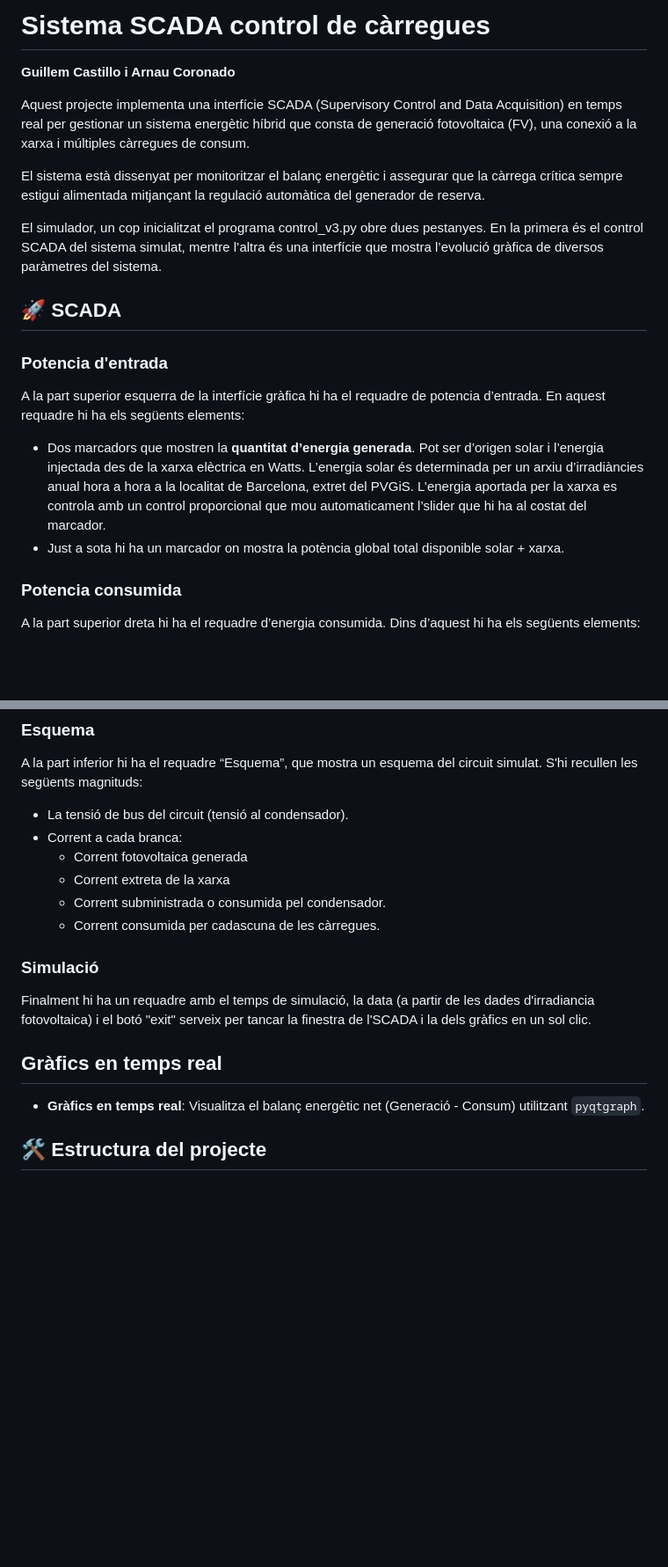
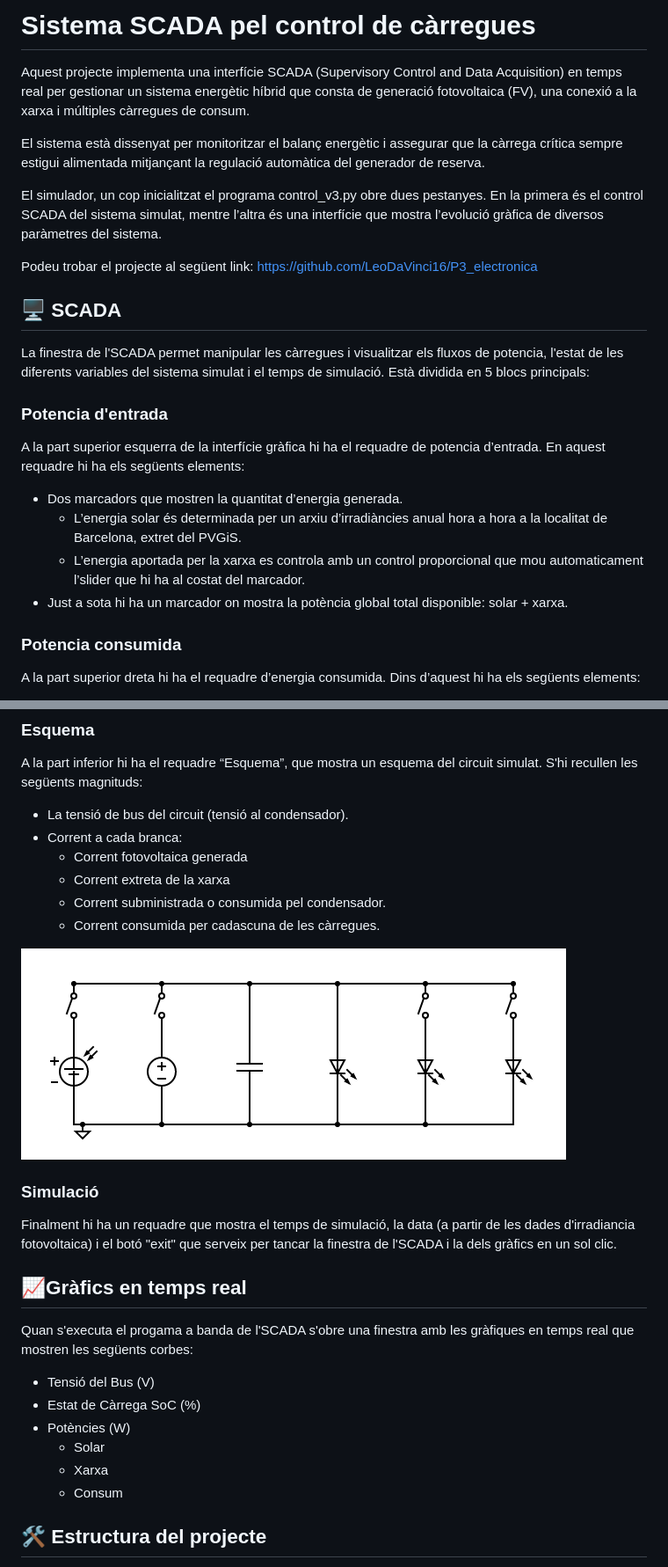
Before and after one commit to LeoDaVinci16/P3_electronica, a Markdown page: README.md, 2 parts joined by grey strips. Shown at 88% size. GitHub-like rendering; blank space fills up the shorter version.

Commit message:
Readme per presentar al professor

```diff
--- a/README.md
+++ b/README.md
@@ -1,5 +1,4 @@
-# Sistema SCADA control de càrregues
-**Guillem Castillo i Arnau Coronado**
+# Sistema SCADA pel control de càrregues
 
 Aquest projecte implementa una interfície SCADA (Supervisory Control and Data Acquisition) en temps real per gestionar un sistema energètic híbrid que consta de generació fotovoltaica (FV), una conexió a la xarxa i múltiples càrregues de consum.
 
@@ -7,13 +6,20 @@ El sistema està dissenyat per monitoritzar el balanç energètic i assegurar qu
 
 El simulador, un cop inicialitzat el programa control_v3.py obre dues pestanyes. En la primera és el control SCADA del sistema simulat, mentre l’altra és una interfície que mostra l’evolució gràfica de diversos paràmetres del sistema.
 
+Podeu trobar el projecte al següent link: https://github.com/LeoDaVinci16/P3_electronica
 
-## 🚀 SCADA
+
+## 🖥️ SCADA
+
+La finestra de l'SCADA permet manipular les càrregues i visualitzar els fluxos de potencia, l'estat de les diferents variables del sistema simulat i el temps de simulació. Està dividida en 5 blocs principals:
+
 
 ### Potencia d'entrada
 A la part superior esquerra de la interfície gràfica hi ha el requadre de potencia d’entrada. En aquest requadre hi ha els següents elements:
-- Dos marcadors que mostren la **quantitat d’energia generada**. Pot ser d’origen solar i l’energia injectada des de la xarxa elèctrica en Watts. L’energia solar és determinada per un arxiu d’irradiàncies anual hora a hora a la localitat de Barcelona, extret del PVGiS. L’energia aportada per la xarxa es controla amb un control  proporcional que mou automaticament l’slider que hi ha al costat del marcador.
-- Just a sota hi ha un marcador on mostra la potència global total disponible solar + xarxa.
+- Dos marcadors que mostren la quantitat d’energia generada.
+    - L’energia solar és determinada per un arxiu d’irradiàncies anual hora a hora a la localitat de Barcelona, extret del PVGiS.
+    - L’energia aportada per la xarxa es controla amb un control  proporcional que mou automaticament l’slider que hi ha al costat del marcador.
+- Just a sota hi ha un marcador on mostra la potència global total disponible: solar + xarxa.
 
 ### Potencia consumida
 A la part superior dreta hi ha el requadre d’energia consumida. Dins d’aquest hi ha els següents elements:
@@ -40,13 +46,21 @@ A la part inferior  hi ha el requadre “Esquema”, que mostra un esquema del c
     - Corrent subministrada o consumida pel condensador.
     - Corrent consumida per cadascuna de les càrregues.
 
+![alt text](circuit.png)
+
 ### Simulació
+Finalment hi ha un requadre que mostra el temps de simulació, la data (a partir de les dades d'irradiancia fotovoltaica) i el botó "exit" que serveix per tancar la finestra de l'SCADA i la dels gràfics en un sol clic.
 
-Finalment hi ha un requadre amb el temps de simulació, la data (a partir de les dades d'irradiancia fotovoltaica) i el botó "exit" serveix per tancar la finestra de l'SCADA i la dels gràfics en un sol clic.
+## 📈Gràfics en temps real
 
-## Gràfics en temps real
+Quan s'executa el progama a banda de l'SCADA s'obre una finestra amb les gràfiques en temps real que mostren les següents corbes:
 
-- **Gràfics en temps real**: Visualitza el balanç energètic net (Generació - Consum) utilitzant `pyqtgraph`.
+- Tensió del Bus (V)
+- Estat de Càrrega SoC (%)
+- Potències (W)
+    - Solar
+    - Xarxa
+    - Consum
 
 
 ## 🛠️ Estructura del projecte
```
Also changed, not shown: other parts of README.md (+4 -2 lines).
